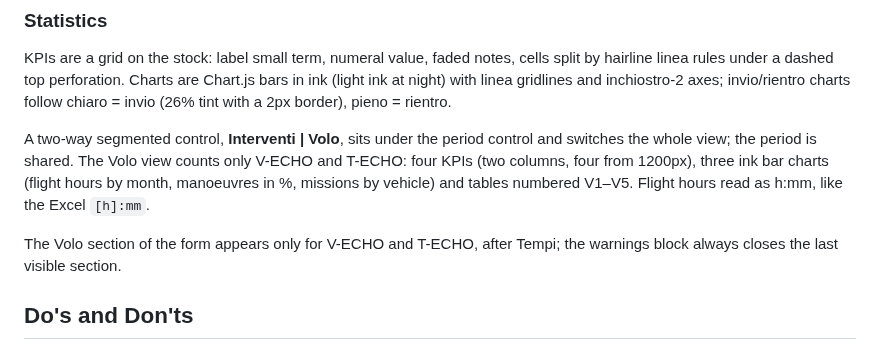
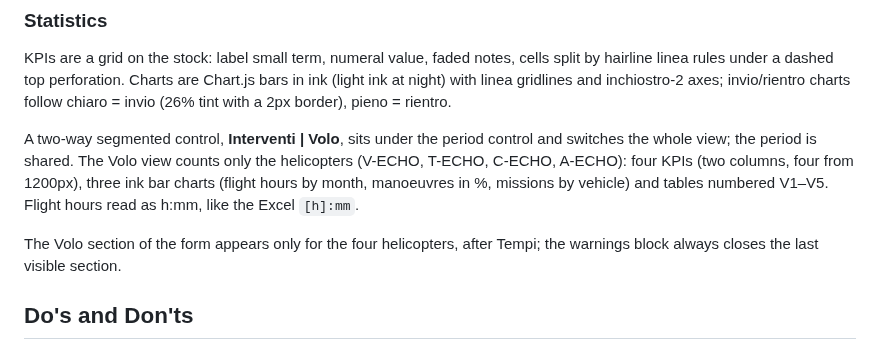
Before and after one commit to TempoZeroMed/interventi-118, a Markdown page: DESIGN.md, the part around the change. Rendered like a GitHub page.

```diff
--- a/DESIGN.md
+++ b/DESIGN.md
@@ -320,9 +320,9 @@ The same strip, small, reports invio → rientro in the list, the detail band an
 ### Statistics
 KPIs are a grid on the stock: label small term, numeral value, faded notes, cells split by hairline linea rules under a dashed top perforation. Charts are Chart.js bars in ink (light ink at night) with linea gridlines and inchiostro-2 axes; invio/rientro charts follow chiaro = invio (26% tint with a 2px border), pieno = rientro.
 
-A two-way segmented control, **Interventi | Volo**, sits under the period control and switches the whole view; the period is shared. The Volo view counts only V-ECHO and T-ECHO: four KPIs (two columns, four from 1200px), three ink bar charts (flight hours by month, manoeuvres in %, missions by vehicle) and tables numbered V1–V5. Flight hours read as h:mm, like the Excel `[h]:mm`.
+A two-way segmented control, **Interventi | Volo**, sits under the period control and switches the whole view; the period is shared. The Volo view counts only the helicopters (V-ECHO, T-ECHO, C-ECHO, A-ECHO): four KPIs (two columns, four from 1200px), three ink bar charts (flight hours by month, manoeuvres in %, missions by vehicle) and tables numbered V1–V5. Flight hours read as h:mm, like the Excel `[h]:mm`.
 
-The Volo section of the form appears only for V-ECHO and T-ECHO, after Tempi; the warnings block always closes the last visible section.
+The Volo section of the form appears only for the four helicopters, after Tempi; the warnings block always closes the last visible section.
 
 ## Do's and Don'ts
 
```
Also changed, not shown: README.md (+5 -5 lines), docs/screenshots/1440-offline-impostazioni.png, docs/screenshots/1440-statistiche-volo.png, docs/screenshots/390-import-merge.png, docs/screenshots/390-offline-impostazioni.png, docs/screenshots/390-statistiche-volo.png, 12 other files.
